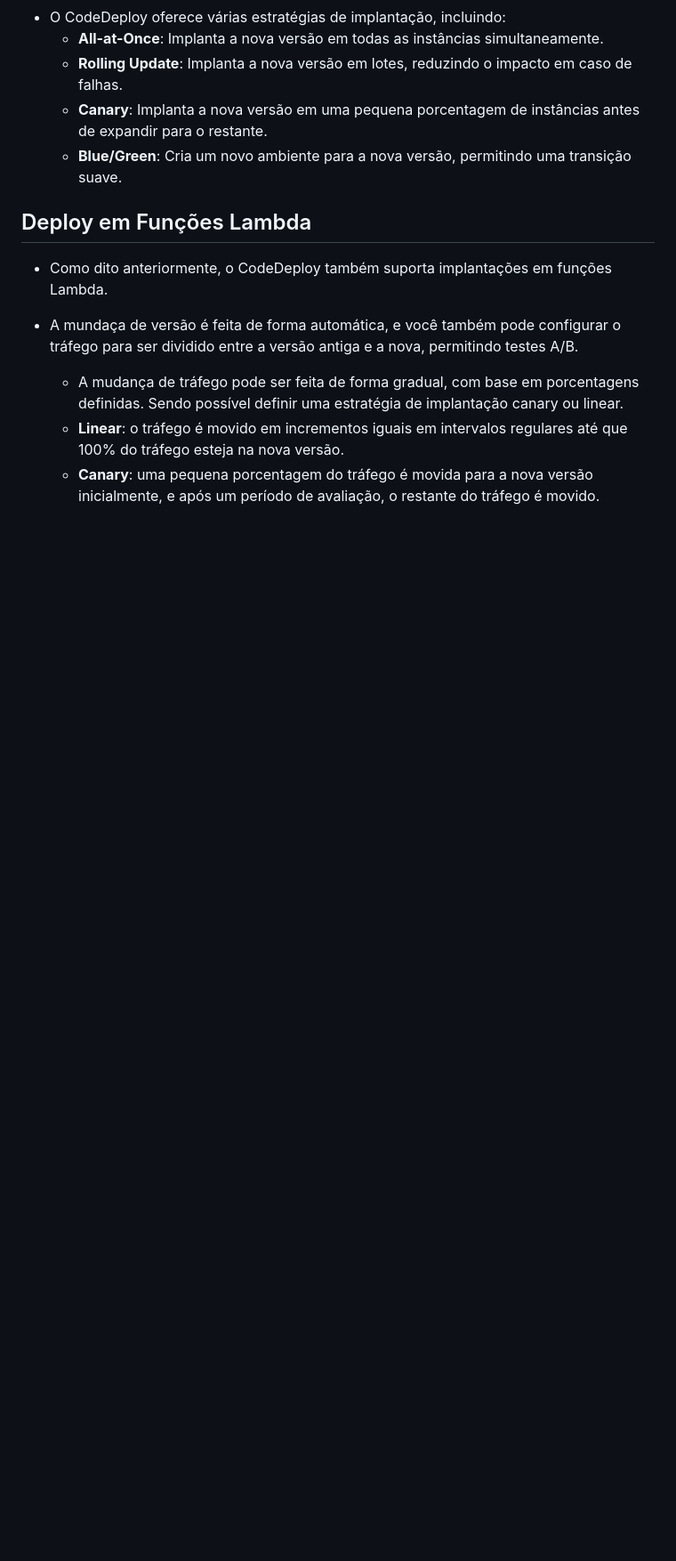
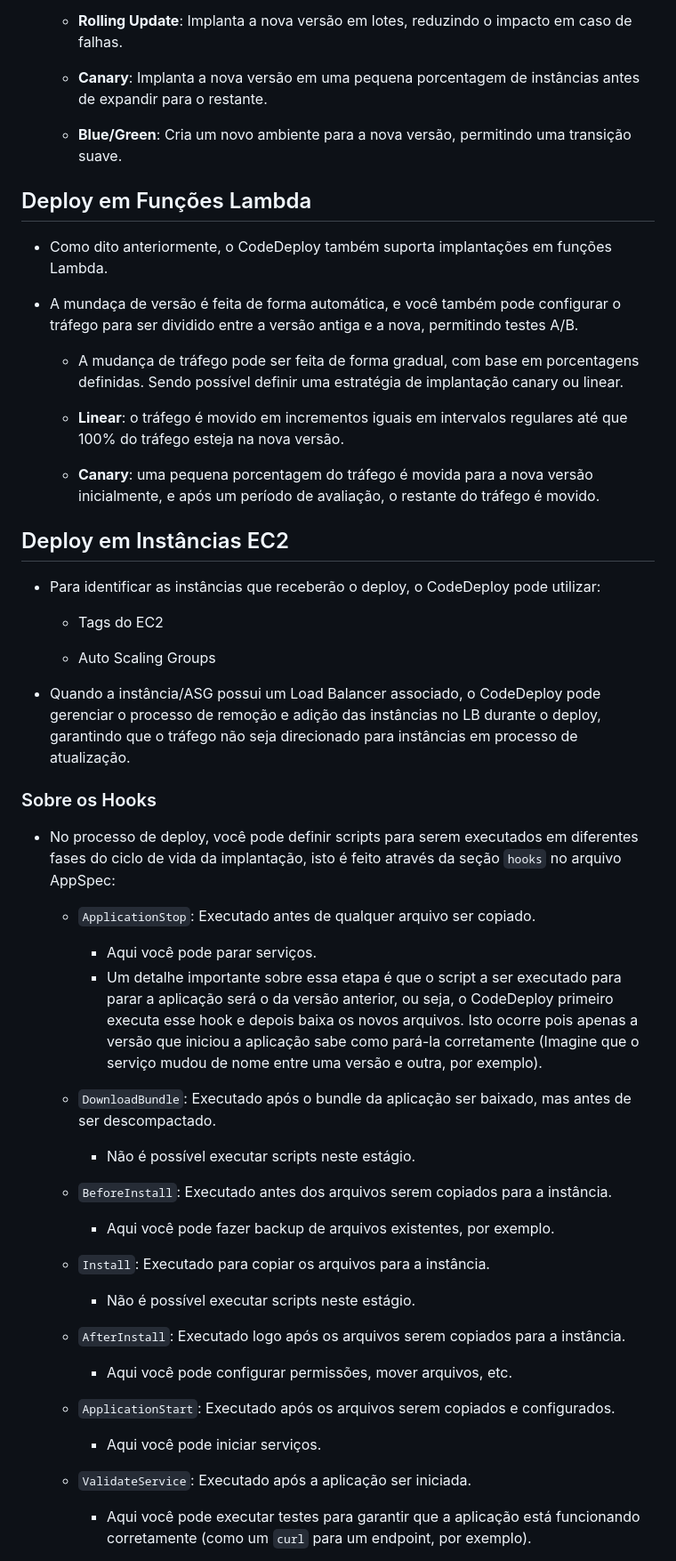
Before and after one commit to JoaoVictorCRP/estudos-aws, a Markdown page: automacao-e-aplicacoes/ci-cd/CodeDeploy.md, the part around one of its changes. Shown at 89% size. Rendered like a GitHub page; blank space fills up the shorter version.

```diff
--- a/automacao-e-aplicacoes/ci-cd/CodeDeploy.md
+++ b/automacao-e-aplicacoes/ci-cd/CodeDeploy.md
@@ -49 +60,35 @@
   - **Canary**: uma pequena porcentagem do tráfego é movida para a nova versão inicialmente, e após um período de avaliação, o restante do tráfego é movido.
+
+## Deploy em Instâncias EC2
+- Para identificar as instâncias que receberão o deploy, o CodeDeploy pode utilizar:
+  - Tags do EC2
+
+  - Auto Scaling Groups
+
+- Quando a instância/ASG possui um Load Balancer associado, o CodeDeploy pode gerenciar o processo de remoção e adição das instâncias no LB durante o deploy, garantindo que o tráfego não seja direcionado para instâncias em processo de atualização.
+
+### Sobre os Hooks
+- No processo de deploy, você pode definir scripts para serem executados em diferentes fases do ciclo de vida da implantação, isto é feito através da seção `hooks` no arquivo AppSpec:
+
+  - `ApplicationStop`: Executado antes de qualquer arquivo ser copiado.
+    - Aqui você pode parar serviços.
+    - Um detalhe importante sobre essa etapa é que o script a ser executado para parar a aplicação será o da versão anterior, ou seja, o CodeDeploy primeiro executa esse hook e depois baixa os novos arquivos. Isto ocorre pois apenas a versão que iniciou a aplicação sabe como pará-la corretamente (Imagine que o serviço mudou de nome entre uma versão e outra, por exemplo).
+
+  - `DownloadBundle`: Executado após o bundle da aplicação ser baixado, mas antes de ser descompactado.
+    - Não é possível executar scripts neste estágio.
+
+  - `BeforeInstall`: Executado antes dos arquivos serem copiados para a instância.
+    - Aqui você pode fazer backup de arquivos existentes, por exemplo.
+
+  - `Install`: Executado para copiar os arquivos para a instância.
+    - Não é possível executar scripts neste estágio.
+
+  - `AfterInstall`: Executado logo após os arquivos serem copiados para a instância.
+    - Aqui você pode configurar permissões, mover arquivos, etc.
+
+  - `ApplicationStart`: Executado após os arquivos serem copiados e configurados.
+    - Aqui você pode iniciar serviços.
+
+  - `ValidateService`: Executado após a aplicação ser iniciada.
+    - Aqui você pode executar testes para garantir que a aplicação está funcionando corretamente (como um `curl` para um endpoint, por exemplo).
+
```
Also changed, not shown: other parts of automacao-e-aplicacoes/ci-cd/CodeDeploy.md (+25 -3 lines), automacao-e-aplicacoes/images/CodeDeployHooks.png (added).
